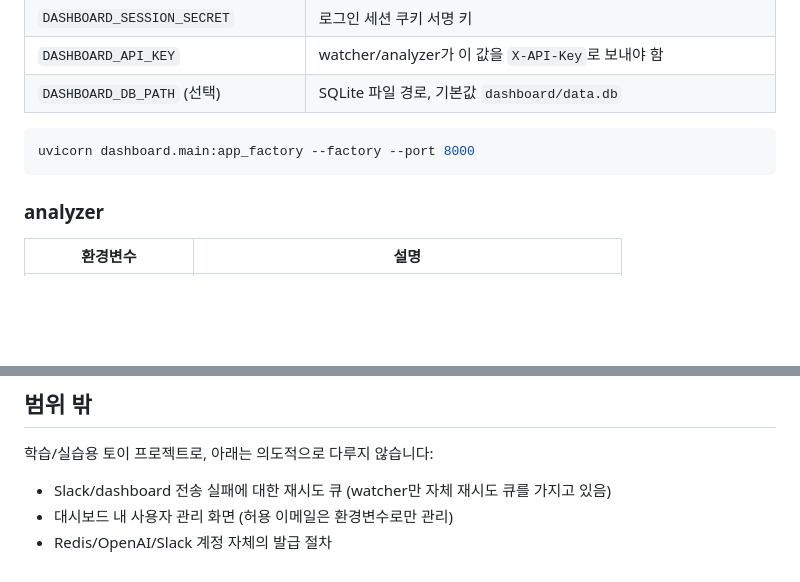
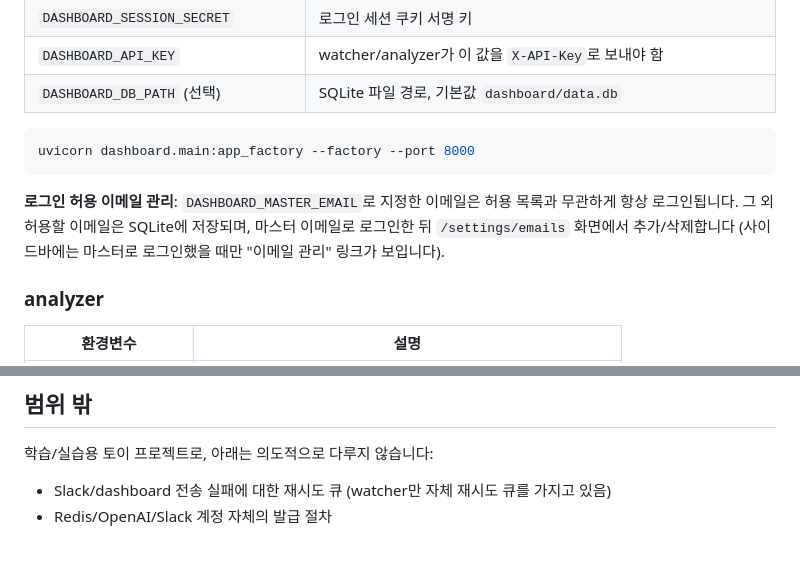
Before and after one commit to ahaeun/ai-log-analyzer, a Markdown page: README.md, 2 parts joined by grey strips. GitHub-like rendering; blank space fills up the shorter version.

Commit message:
docs: README에 이메일 관리 기능 설명 보강
DASHBOARD_MASTER_EMAIL과 /settings/emails 사용법을 명시하고,
더 이상 사실이 아닌 "허용 이메일은 환경변수로만 관리" 범위 제한 항목을 제거했다.

````diff
--- a/README.md
+++ b/README.md
@@ -71,6 +71,8 @@ python3 -m pip install -r requirements.txt
 uvicorn dashboard.main:app_factory --factory --port 8000
 ```
 
+**로그인 허용 이메일 관리**: `DASHBOARD_MASTER_EMAIL`로 지정한 이메일은 허용 목록과 무관하게 항상 로그인됩니다. 그 외 허용할 이메일은 SQLite에 저장되며, 마스터 이메일로 로그인한 뒤 `/settings/emails` 화면에서 추가/삭제합니다 (사이드바에는 마스터로 로그인했을 때만 "이메일 관리" 링크가 보입니다).
+
 ### analyzer
 
 | 환경변수 | 설명 |
@@ -140,5 +142,4 @@ docker-compose.yml  dashboard + analyzer + Redis
 학습/실습용 토이 프로젝트로, 아래는 의도적으로 다루지 않습니다:
 
 - Slack/dashboard 전송 실패에 대한 재시도 큐 (watcher만 자체 재시도 큐를 가지고 있음)
-- 대시보드 내 사용자 관리 화면 (허용 이메일은 환경변수로만 관리)
 - Redis/OpenAI/Slack 계정 자체의 발급 절차
````
